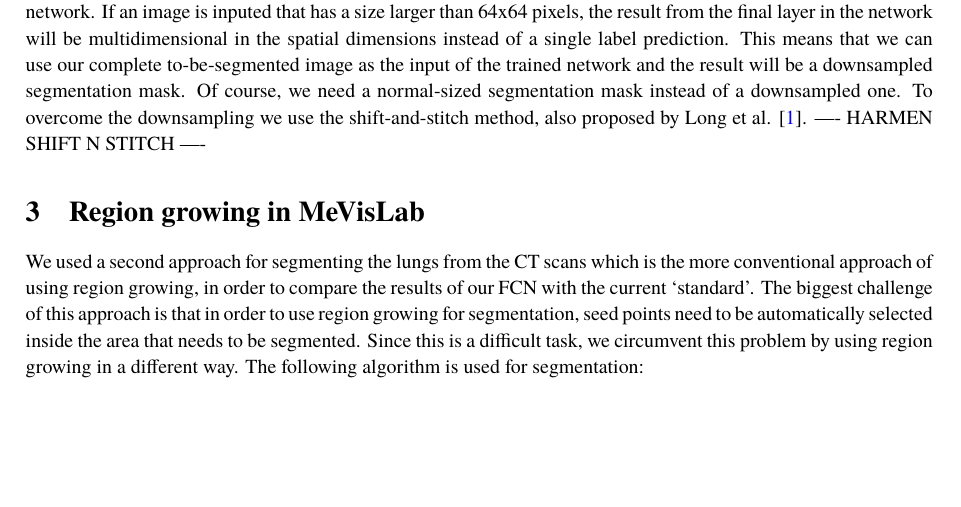
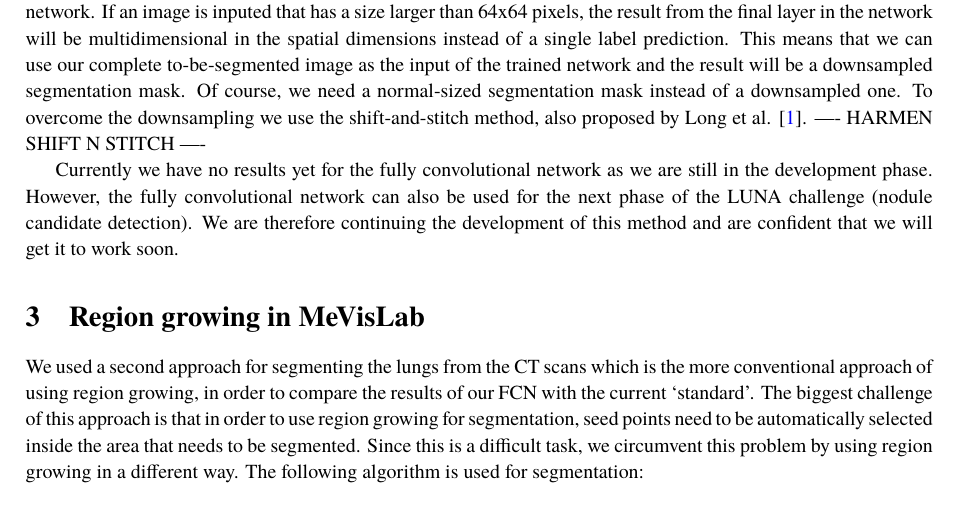
Before and after one commit to LucNies/luna-2016, a LaTeX document (reports/segmentation-report.tex): part of page 1 of 3, cut so that both start at the same text, the shorter picture padded with empty space. Compiled offline with pdfLaTeX.

Commit message:
Added section on results of fully convolutional networks.

```diff
--- a/reports/segmentation-report.tex
+++ b/reports/segmentation-report.tex
@@ -119,6 +119,8 @@ Of course, we need a normal-sized segmentation mask instead of a downsampled one
 To overcome the downsampling we use the shift-and-stitch method, also proposed by Long et al. \cite{long2015fully}.
 ---- HARMEN SHIFT N STITCH ----
 
+Currently we have no results yet for the fully convolutional network as we are still in the development phase. However, the fully convolutional network can also be used for the next phase of the LUNA challenge (nodule candidate detection). We are therefore continuing the development of this method and are confident that we will get it to work soon.
+
 \section{Region growing in MeVisLab}
 We used a second approach for segmenting the lungs from the CT scans which is the more conventional approach of using region growing, in order to compare the results of our FCN with the current `standard'. The biggest challenge of this approach is that in order to use region growing for segmentation, seed points need to be automatically selected inside the area that needs to be segmented. Since this is a difficult task, we circumvent this problem by using region growing in a different way. The following algorithm is used for segmentation:
 
```
Also changed, not shown: reports/segmentation-report.pdf.
